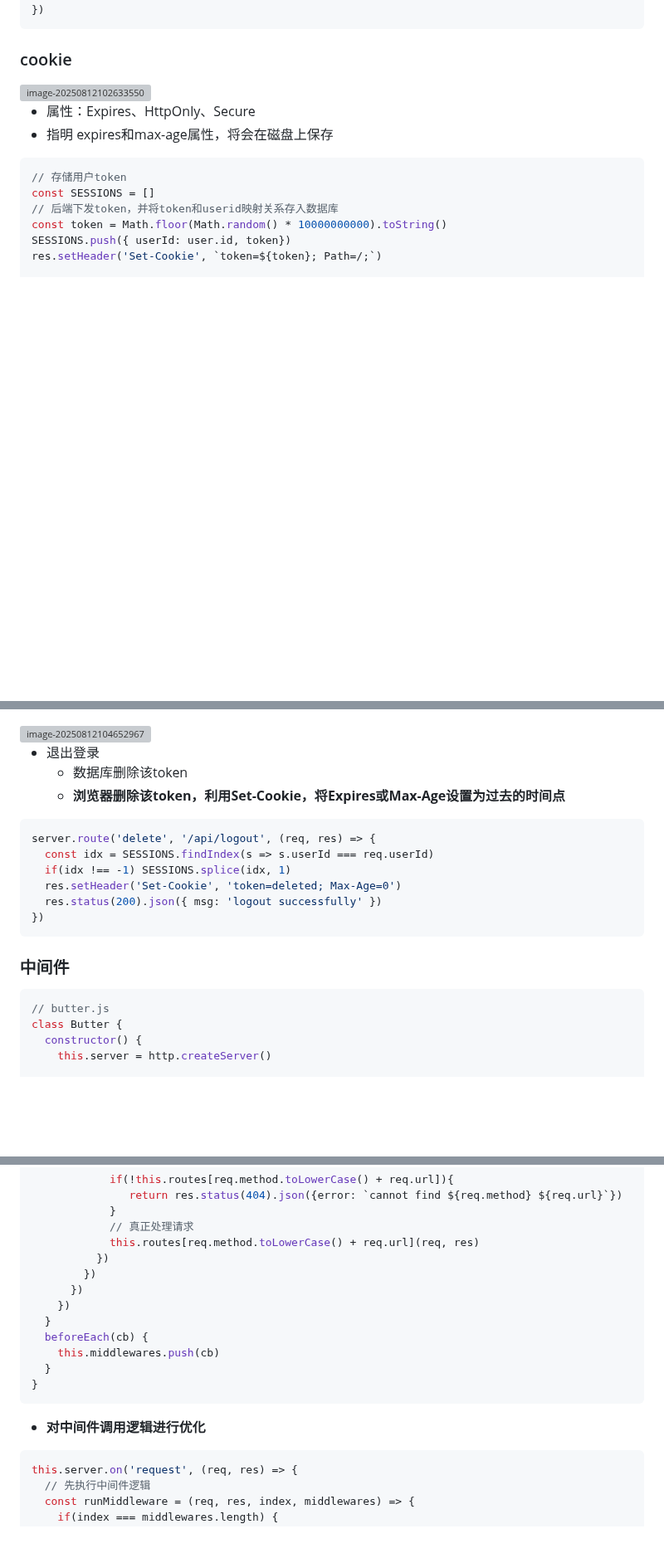
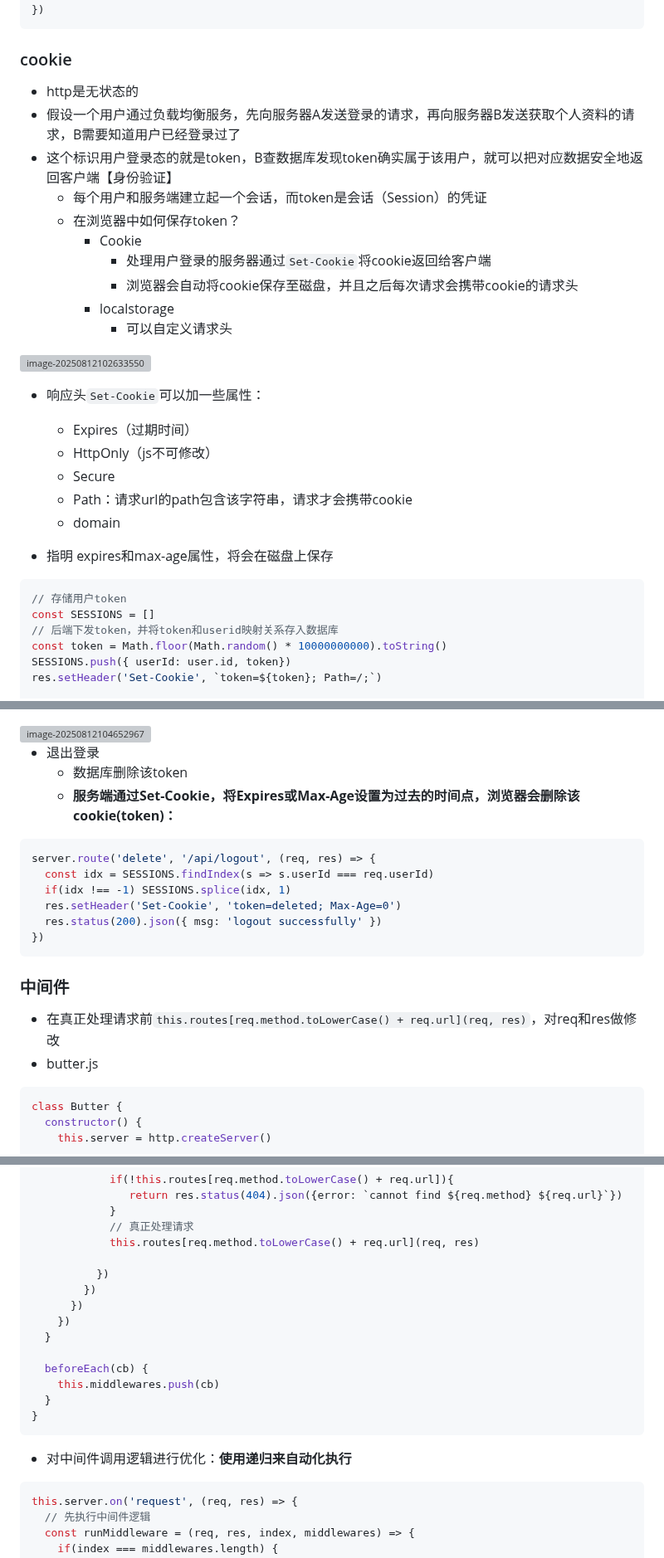
Before and after one commit to shilixiaoqiaoya/typora, a Markdown page: node-core concepts.md, 3 parts joined by grey strips. Shown at 83% size. Drawn GitHub-style; blank space fills up the shorter version; grey boxes are pictures that could not be loaded.

Commit message:
http-review

````diff
--- a/node-core concepts.md
+++ b/node-core concepts.md
@@ -1547,9 +1547,26 @@ proxy.listen(PORT, () => {
 
 ### cookie
 
+- http是无状态的
+- 假设一个用户通过负载均衡服务，先向服务器A发送登录的请求，再向服务器B发送获取个人资料的请求，B需要知道用户已经登录过了
+- 这个标识用户登录态的就是token，B查数据库发现token确实属于该用户，就可以把对应数据安全地返回客户端【身份验证】
+  - 每个用户和服务端建立起一个会话，而token是会话（Session）的凭证
+  - 在浏览器中如何保存token？
+    - Cookie
+      - 处理用户登录的服务器通过`Set-Cookie`将cookie返回给客户端
+      - 浏览器会自动将cookie保存至磁盘，并且之后每次请求会携带cookie的请求头
+    - localstorage
+      - 可以自定义请求头
+
 <img src="https://cdn.jsdelivr.net/gh/shilixiaoqiaoya/pictures@master/image-20250812102633550.png" alt="image-20250812102633550" style="zoom:40%;" />
 
-- 属性：Expires、HttpOnly、Secure
+- 响应头`Set-Cookie`可以加一些属性：
+  - Expires（过期时间）
+  - HttpOnly（js不可修改）
+  - Secure
+  - Path：请求url的path包含该字符串，请求才会携带cookie
+  - domain
+
 - 指明 expires和max-age属性，将会在磁盘上保存
 
 ``` js
@@ -1574,7 +1591,7 @@ if(session) {
 
 - 退出登录
   - 数据库删除该token
-  - **浏览器删除该token，利用Set-Cookie，将Expires或Max-Age设置为过去的时间点**
+  - **服务端通过Set-Cookie，将Expires或Max-Age设置为过去的时间点，浏览器会删除该cookie(token)：**
 
 ```js
 server.route('delete', '/api/logout', (req, res) => {
@@ -1593,8 +1610,10 @@ server.route('delete', '/api/logout', (req, res) => {
 
 ### 中间件
 
-```js
-// butter.js
+- 在真正处理请求前`this.routes[req.method.toLowerCase() + req.url](req, res)`，对req和res做修改
+- butter.js
+
+```js
 class Butter {
   constructor() {
     this.server = http.createServer()
@@ -1613,18 +1632,20 @@ class Butter {
             }
             // 真正处理请求
             this.routes[req.method.toLowerCase() + req.url](req, res)
+
           })
         })
       })
     })
   }
+
   beforeEach(cb) {
     this.middlewares.push(cb)
   }
 }
 ```
 
-- **对中间件调用逻辑进行优化**
+- 对中间件调用逻辑进行优化：**使用递归来自动化执行**
 
 ```js
 this.server.on('request', (req, res) => {
````
Also changed, not shown: other parts of node-core concepts.md (+12 -16 lines).
